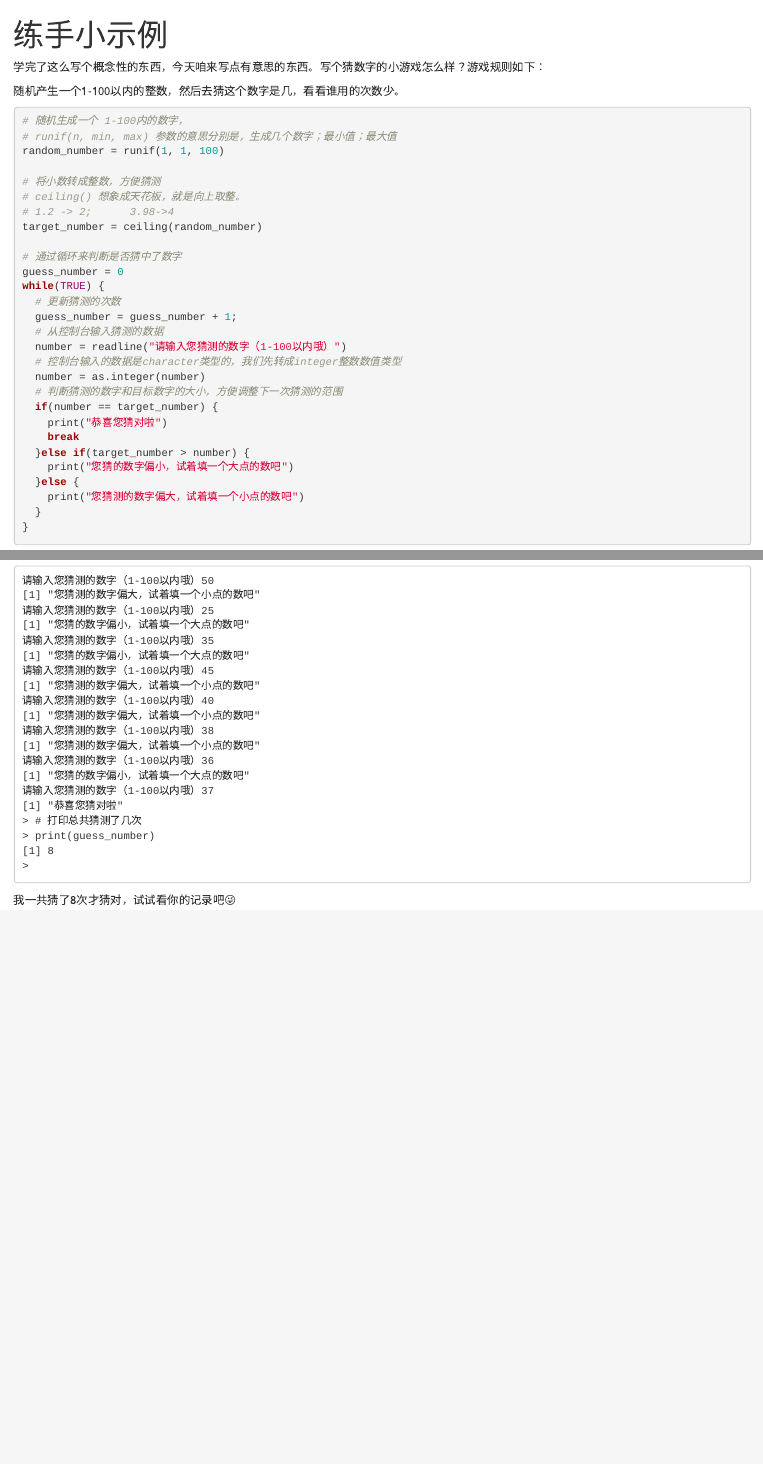
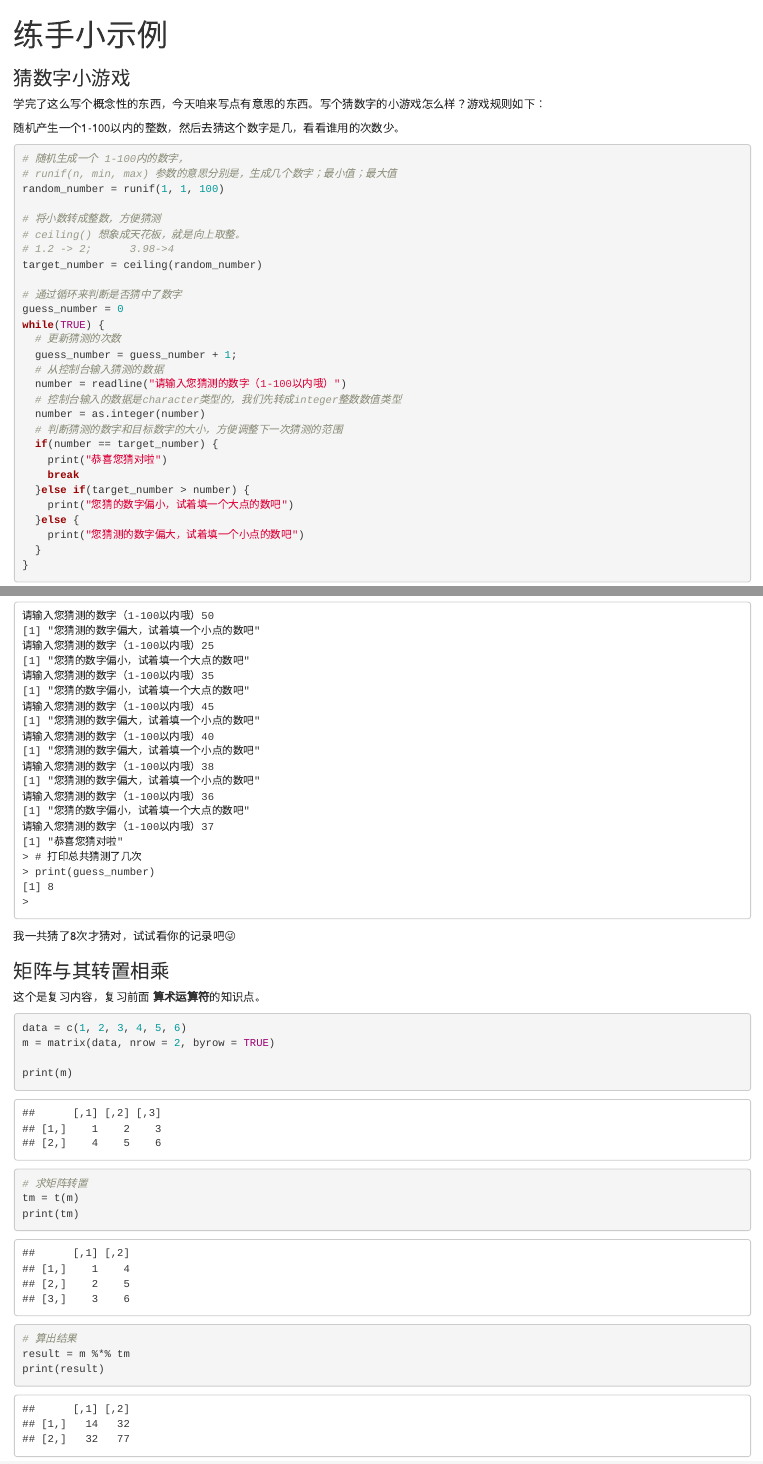
Before and after one commit to guoruibiao/learn-r, an R Markdown document (5-chapter.Rmd): the page in a window 1100 px wide, from its top, and a second part further down, joined at a grey line. Rendered offline with R 4.5, knitr and Pandoc, with nearby package versions; code that draws random numbers runs with fixed seeds of ours; some code elsewhere in the file could not run offline.

Commit message:
矩阵与其转置的乘积

````diff
--- a/5-chapter.Rmd
+++ b/5-chapter.Rmd
@@ -3,6 +3,8 @@ title: "练手小示例"
 output: html_notebook
 ---
 
+
+### 猜数字小游戏
 学完了这么写个概念性的东西，今天咱来写点有意思的东西。写个猜数字的小游戏怎么样？游戏规则如下：
 
 随机产生一个1-100以内的整数，然后去猜这个数字是几，看看谁用的次数少。
@@ -67,3 +69,23 @@ print(guess_number)
 ```
 
 我一共猜了8次才猜对，试试看你的记录吧😜
+
+
+### 矩阵与其转置相乘
+
+这个是复习内容，复习前面 **算术运算符**的知识点。
+
+```{r}
+data = c(1, 2, 3, 4, 5, 6)
+m = matrix(data, nrow = 2, byrow = TRUE)
+
+print(m)
+# 求矩阵转置
+tm = t(m)
+print(tm)
+
+
+# 算出结果
+result = m %*% tm
+print(result)
+```
````
Also changed, not shown: 5-chapter.nb.html.
